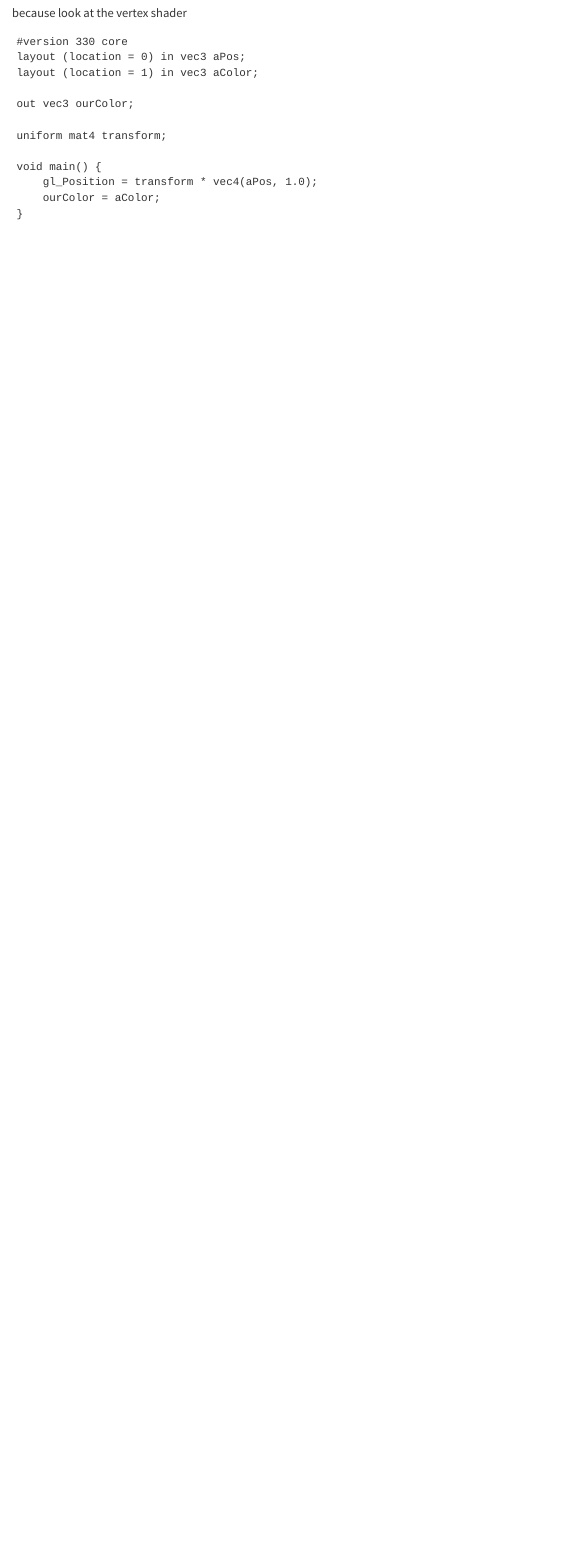
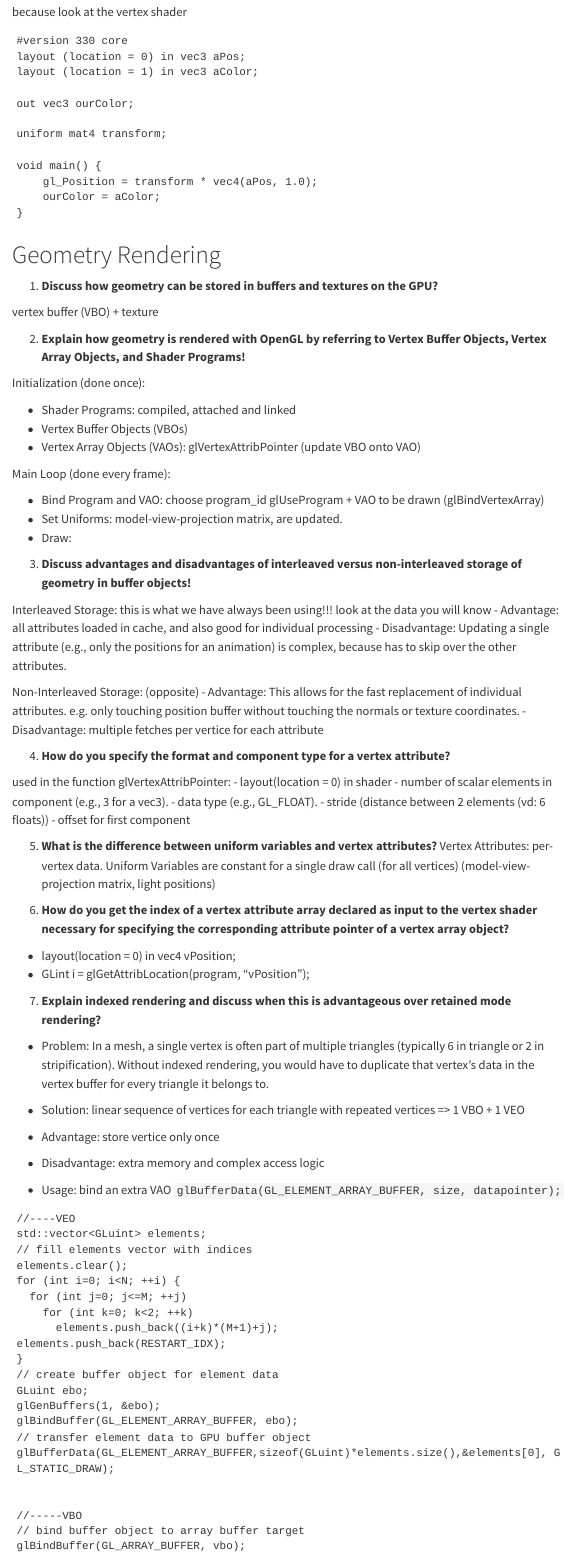
Before and after one commit to tienthangdinh/tienthangdinh.github.io, a Quarto document (posts/cg1-opengl/index.qmd): the page in a window 1100 px wide, from 5150 px down before the commit and from 5080 px down after it, so that both start at the same text. Rendered offline with R 4.5, knitr and Pandoc in place of Quarto, with nearby package versions; menus at the side of the page are left out.

Commit message:
cg1 opengl

````diff
--- a/posts/cg1-opengl/index.qmd
+++ b/posts/cg1-opengl/index.qmd
@@ -3,5 +3,5 @@ title: "OpenGL"
 date: 2025-08-06
-categories: [Computer Graphics, OpenGL]
+categories: [Computer Graphics, Rendering]
 format:
   html:
     toc: true
@@ -243,3 +232,81 @@ void main() {
     ourColor = aColor;
 }
 ```
+
+# Geometry Rendering
+1. **Discuss how geometry can be stored in buffers and textures on the GPU?**
+
+vertex buffer (VBO) + texture
+
+2. **Explain how geometry is rendered with OpenGL by referring to Vertex Buffer Objects, Vertex Array Objects, and Shader Programs!**
+
+Initialization (done once):
+
+   - Shader Programs: compiled, attached and linked
+   - Vertex Buffer Objects (VBOs)
+   - Vertex Array Objects (VAOs): glVertexAttribPointer (update VBO onto VAO)
+
+Main Loop (done every frame):
+
+  - Bind Program and VAO:  choose program_id glUseProgram + VAO to be drawn (glBindVertexArray)
+  - Set Uniforms: model-view-projection matrix, are updated.
+  - Draw:
+
+3. **Discuss advantages and disadvantages of interleaved versus non-interleaved storage of geometry in buffer objects!**
+
+Interleaved Storage: this is what we have always been using!!! look at the data you will know
+  - Advantage: all attributes loaded in cache, and also good for individual processing
+  - Disadvantage: Updating a single attribute (e.g., only the positions for an animation) is complex, because has to skip over the other attributes.
+
+Non-Interleaved Storage: (opposite)
+  - Advantage: This allows for the fast replacement of individual attributes. e.g. only touching position buffer without touching the normals or texture coordinates.
+  - Disadvantage: multiple fetches per vertice for each attribute
+
+4. **How do you specify the format and component type for a vertex attribute?**
+
+used in the function glVertexAttribPointer:
+- layout(location = 0) in shader
+- number of scalar elements in component (e.g., 3 for a vec3).
+- data type (e.g., GL_FLOAT).
+- stride (distance between 2 elements (vd: 6 floats))
+- offset for first component
+
+5. **What is the difference between uniform variables and vertex attributes?**
+Vertex Attributes:  per-vertex data.
+Uniform Variables are constant for a single draw call (for all vertices) (model-view-projection matrix, light positions)
+
+6. **How do you get the index of a vertex attribute array declared as input to the vertex shader necessary for specifying the corresponding attribute pointer of a vertex array object?**
+
+- layout(location = 0) in vec4 vPosition;
+- GLint i = glGetAttribLocation(program, "vPosition");
+
+7. **Explain indexed rendering and discuss when this is advantageous over retained mode rendering?**
+
+- Problem: In a mesh, a single vertex is often part of multiple triangles (typically 6 in triangle or 2 in stripification). Without indexed rendering, you would have to duplicate that vertex's data in the vertex buffer for every triangle it belongs to.
+
+- Solution: linear sequence of vertices for each triangle with repeated vertices => 1 VBO + 1 VEO
+- Advantage: store vertice only once
+- Disadvantage: extra memory and complex access logic
+- Usage: bind an extra VAO `glBufferData(GL_ELEMENT_ARRAY_BUFFER, size, datapointer);`
+```
+//----VEO
+std::vector<GLuint> elements;
+// fill elements vector with indices
+elements.clear();
+for (int i=0; i<N; ++i) {
+  for (int j=0; j<=M; ++j)
+    for (int k=0; k<2; ++k)
+      elements.push_back((i+k)*(M+1)+j);
+elements.push_back(RESTART_IDX);
+}
+// create buffer object for element data
+GLuint ebo;
+glGenBuffers(1, &ebo);
+glBindBuffer(GL_ELEMENT_ARRAY_BUFFER, ebo);
+// transfer element data to GPU buffer object
+glBufferData(GL_ELEMENT_ARRAY_BUFFER,sizeof(GLuint)*elements.size(),&elements[0], GL_STATIC_DRAW);
+
+
+//-----VBO
+// bind buffer object to array buffer target
+glBindBuffer(GL_ARRAY_BUFFER, vbo);
````
Also changed, not shown: posts/cg1-opengl/index.qmd (75 more changed lines).
